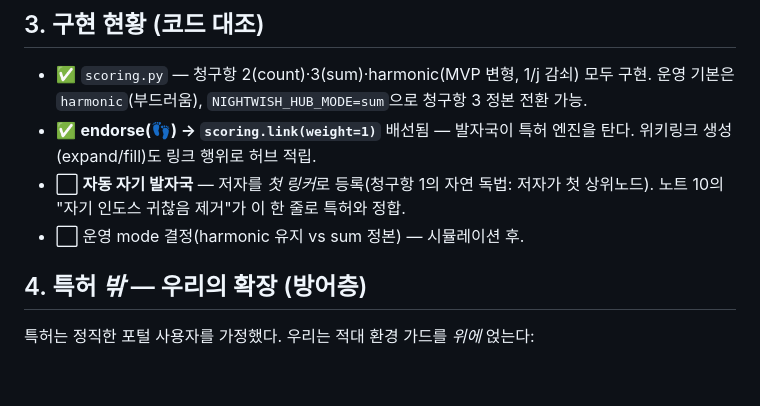
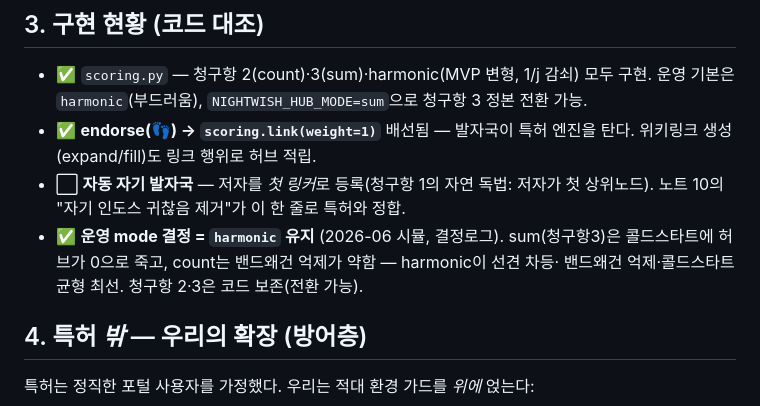
Before and after one commit to wilcoco/CAMS-KnowledgeNet, a Markdown page: docs/design/13-footprint-economy.md, the part around the change. Rendered like a GitHub page; blank space fills up the shorter version.

```diff
--- a/docs/design/13-footprint-economy.md
+++ b/docs/design/13-footprint-economy.md
@@ -34,7 +34,9 @@
   위키링크 생성(expand/fill)도 링크 행위로 허브 적립.
 - ⬜ **자동 자기 발자국** — 저자를 *첫 링커*로 등록(청구항 1의 자연 독법: 저자가 첫
   상위노드). 노트 10의 "자기 인도스 귀찮음 제거"가 이 한 줄로 특허와 정합.
-- ⬜ 운영 mode 결정(harmonic 유지 vs sum 정본) — 시뮬레이션 후.
+- ✅ **운영 mode 결정 = `harmonic` 유지** (2026-06 시뮬, 결정로그). sum(청구항3)은
+  콜드스타트에 허브가 0으로 죽고, count는 밴드왜건 억제가 약함 — harmonic이 선견 차등·
+  밴드왜건 억제·콜드스타트 균형 최선. 청구항 2·3은 코드 보존(전환 가능).
 
 ## 4. 특허 *밖* — 우리의 확장 (방어층)
 
```
Also changed, not shown: docs/design/03-decisions-log.md (+28 -0 lines).
